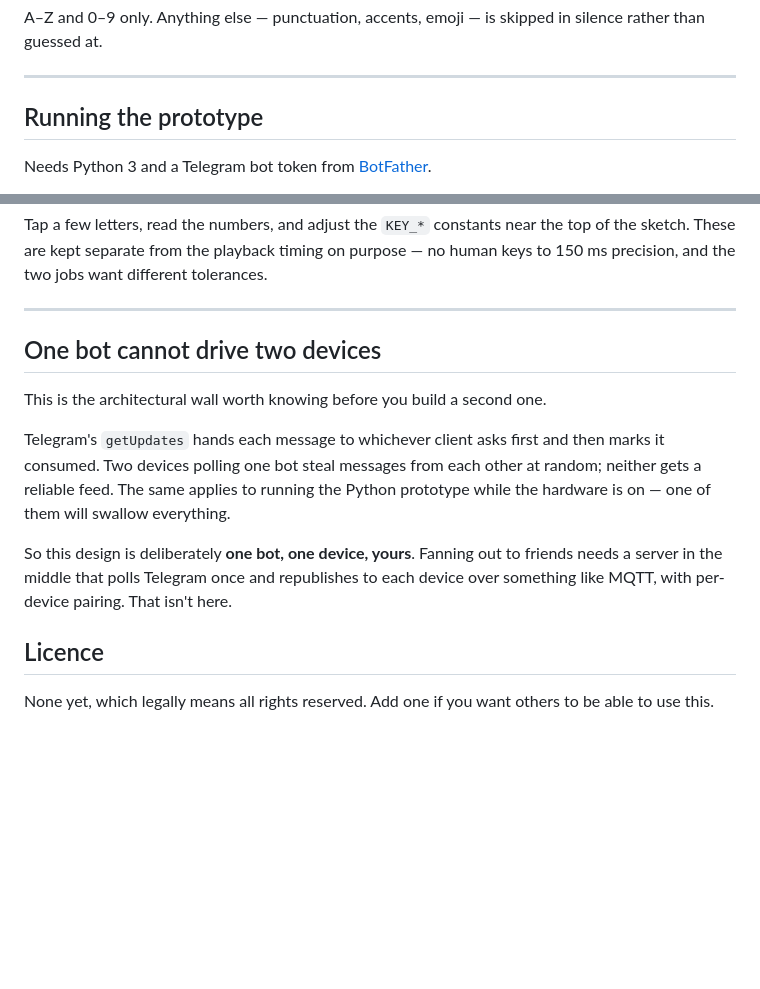
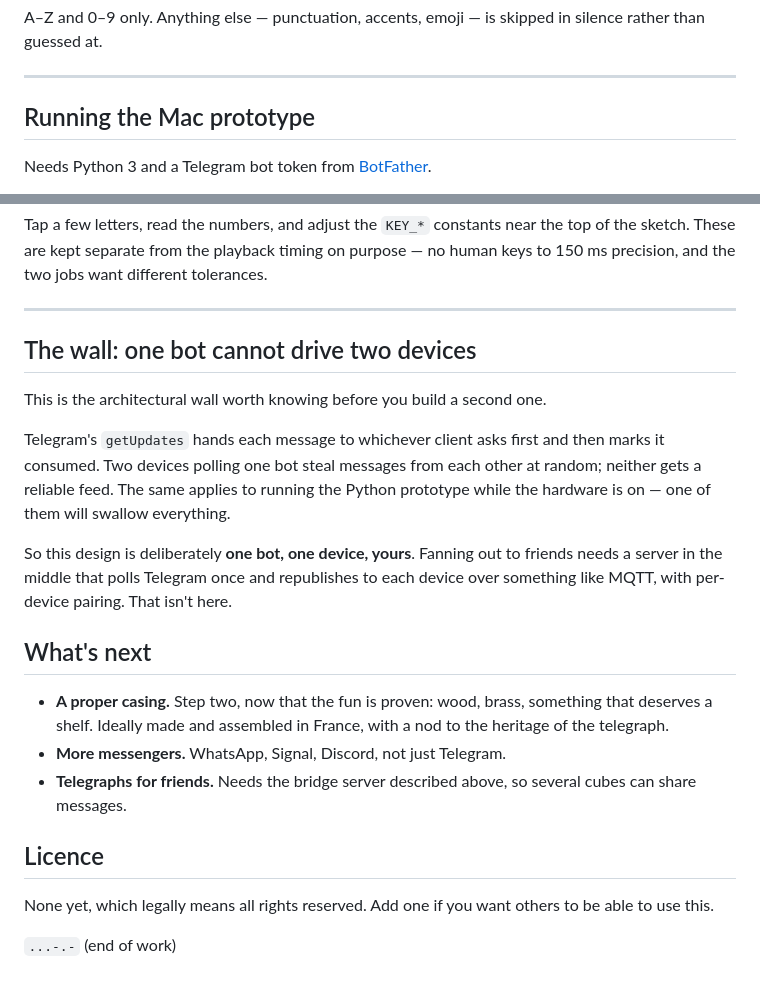
Before and after one commit to paupz313/morse-telegraph, a Markdown page: README.md, 2 parts joined by grey strips. Drawn GitHub-style; blank space fills up the shorter version.

```diff
--- a/README.md
+++ b/README.md
@@ -43,7 +72,7 @@ silence rather than guessed at.
 
 ---
 
-## Running the prototype
+## Running the Mac prototype
 
 Needs Python 3 and a Telegram bot token from
 [BotFather](https://t.me/botfather).
@@ -151,7 +180,7 @@ no human keys to 150 ms precision, and the two jobs want different tolerances.
 
 ---
 
-## One bot cannot drive two devices
+## The wall: one bot cannot drive two devices
 
 This is the architectural wall worth knowing before you build a second one.
 
@@ -164,7 +193,14 @@ So this design is deliberately **one bot, one device, yours**. Fanning out to
 friends needs a server in the middle that polls Telegram once and republishes to
 each device over something like MQTT, with per-device pairing. That isn't here.
 
+## What's next
+
+- **A proper casing.** Step two, now that the fun is proven: wood, brass, something that deserves a shelf. Ideally made and assembled in France, with a nod to the heritage of the telegraph.
+- **More messengers.** WhatsApp, Signal, Discord, not just Telegram.
+- **Telegraphs for friends.** Needs the bridge server described above, so several cubes can share messages.
+
 ## Licence
 
-None yet, which legally means all rights reserved. Add one if you want others to
-be able to use this.
+None yet, which legally means all rights reserved. Add one if you want others to be able to use this.
+
+`...-.-` (end of work)
```
Also changed, not shown: other parts of README.md (+41 -12 lines).
